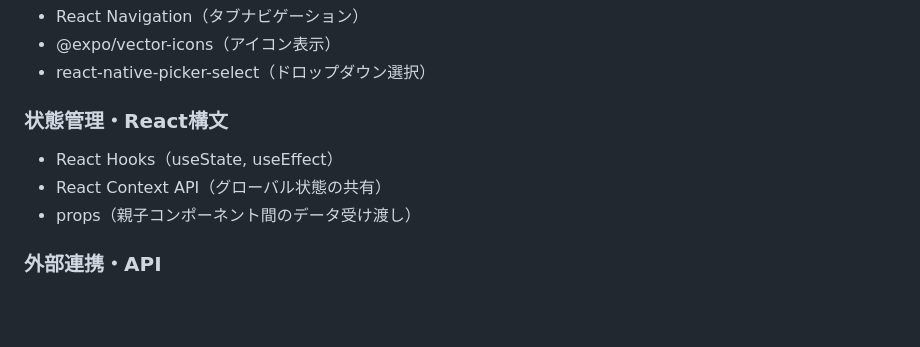
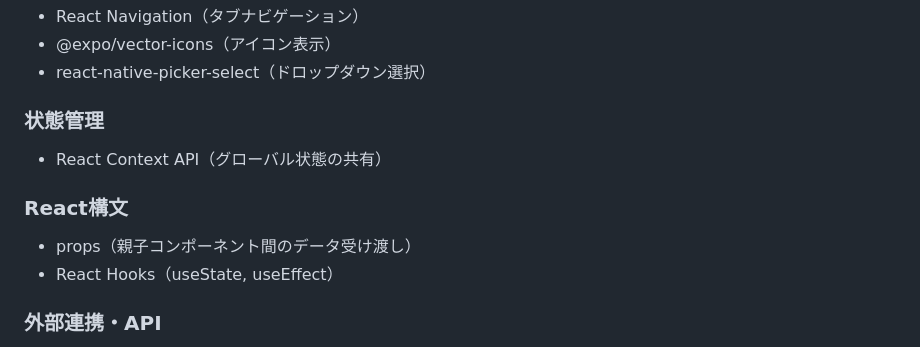
Before and after one commit to Hideto6/housework-time, a Markdown page: README.md, the part around the change. Drawn GitHub-style; blank space fills up the shorter version.

Commit message:
README 編集

```diff
--- a/README.md
+++ b/README.md
@@ -13,10 +13,11 @@
 - React Navigation（タブナビゲーション）
 - @expo/vector-icons（アイコン表示）
 - react-native-picker-select（ドロップダウン選択）
-### 状態管理・React構文
+### 状態管理
+- React Context API（グローバル状態の共有）
+### React構文
+- props（親子コンポーネント間のデータ受け渡し）
 - React Hooks（useState, useEffect）
-- React Context API（グローバル状態の共有）
-- props（親子コンポーネント間のデータ受け渡し）
 ### 外部連携・API
 - OpenWeatherMap API（天気取得）
 - expo-location(端末の現在地の取得)
```
